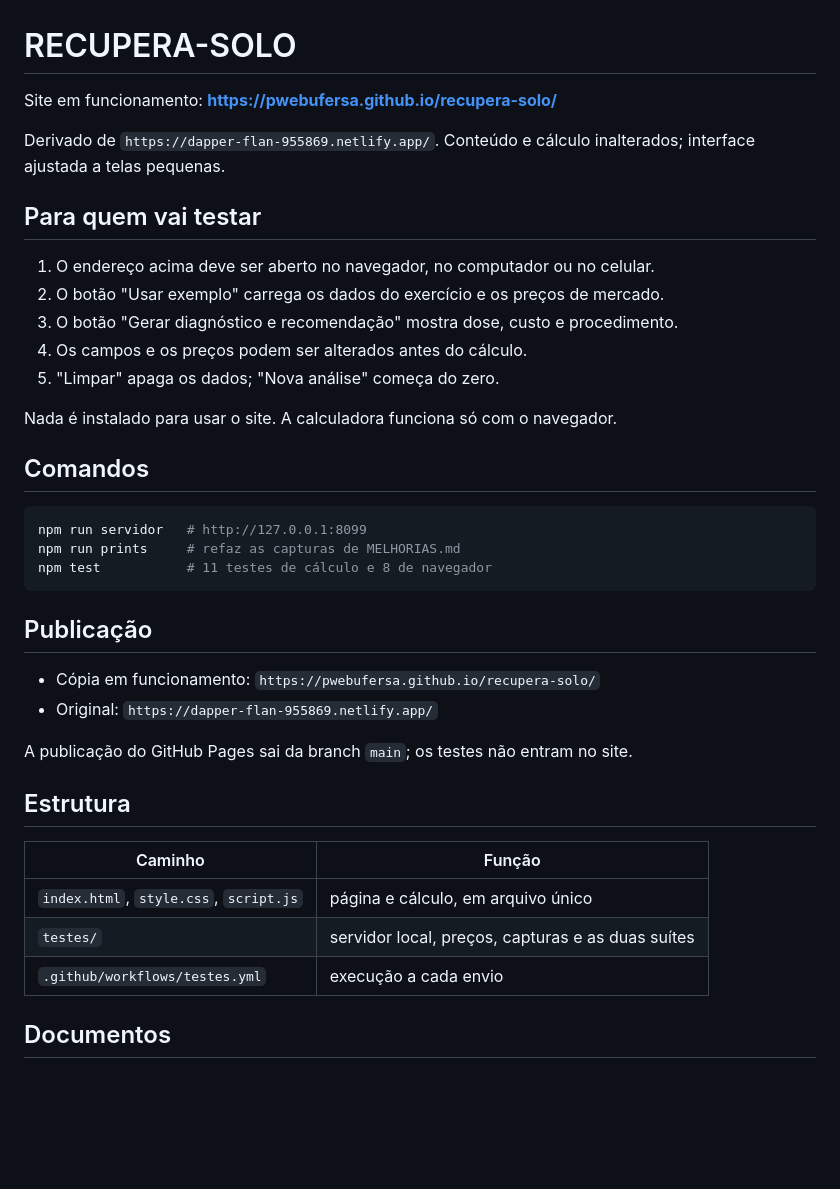
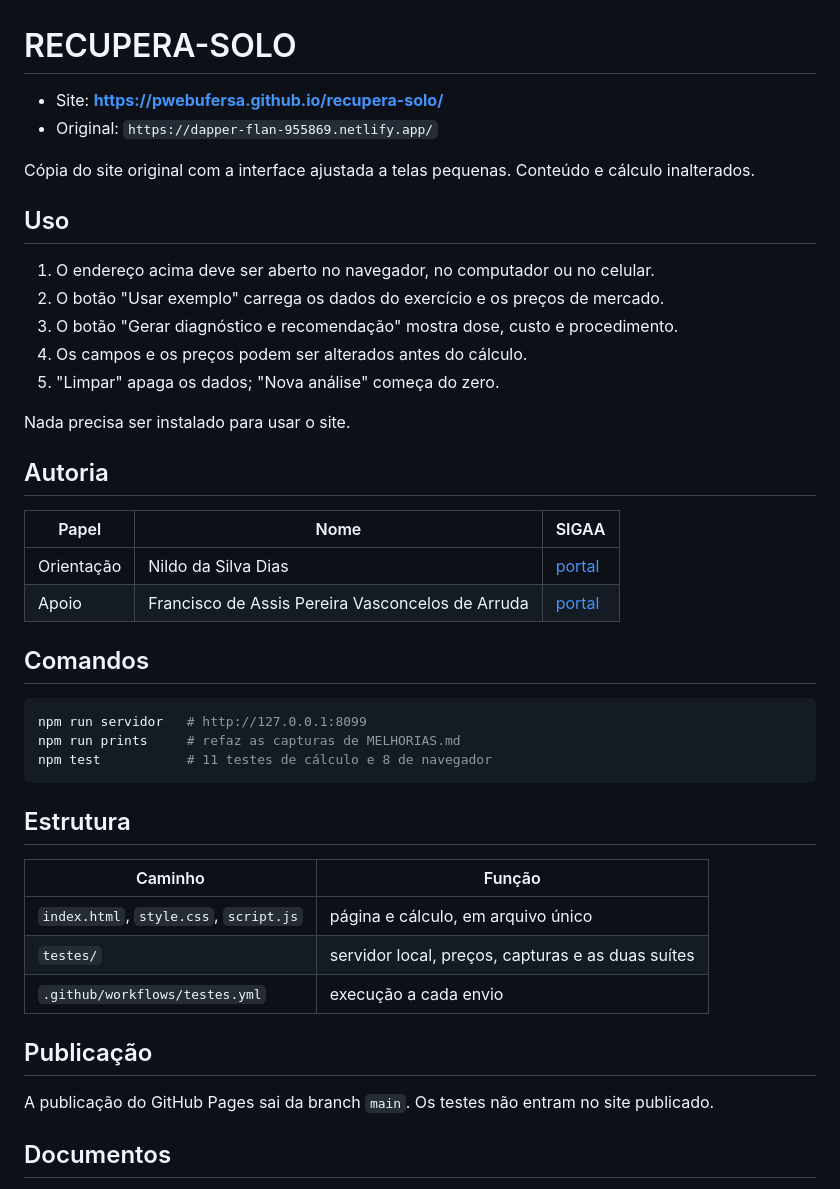
Before and after one commit to pwebufersa/recupera-solo, a Markdown page: README.md, the part around the change. Drawn GitHub-style; blank space fills up the shorter version.

Commit message:
Autoria com links do SIGAA e documentação refeita

````diff
--- a/README.md
+++ b/README.md
@@ -1,11 +1,12 @@
 # RECUPERA-SOLO
 
-Site em funcionamento: **https://pwebufersa.github.io/recupera-solo/**
+- Site: **https://pwebufersa.github.io/recupera-solo/**
+- Original: `https://dapper-flan-955869.netlify.app/`
 
-Derivado de `https://dapper-flan-955869.netlify.app/`. Conteúdo e cálculo
-inalterados; interface ajustada a telas pequenas.
+Cópia do site original com a interface ajustada a telas pequenas. Conteúdo e
+cálculo inalterados.
 
-## Para quem vai testar
+## Uso
 
 1. O endereço acima deve ser aberto no navegador, no computador ou no celular.
 2. O botão "Usar exemplo" carrega os dados do exercício e os preços de mercado.
@@ -13,7 +14,14 @@ inalterados; interface ajustada a telas pequenas.
 4. Os campos e os preços podem ser alterados antes do cálculo.
 5. "Limpar" apaga os dados; "Nova análise" começa do zero.
 
-Nada é instalado para usar o site. A calculadora funciona só com o navegador.
+Nada precisa ser instalado para usar o site.
+
+## Autoria
+
+| Papel | Nome | SIGAA |
+|---|---|---|
+| Orientação | Nildo da Silva Dias | [portal](https://sigaa.ufersa.edu.br/sigaa/public/docente/portal.jsf?siape=1505717) |
+| Apoio | Francisco de Assis Pereira Vasconcelos de Arruda | [portal](https://sigaa.ufersa.edu.br/sigaa/public/docente/portal.jsf?siape=1817174) |
 
 ## Comandos
 
@@ -23,13 +31,6 @@ npm run prints     # refaz as capturas de MELHORIAS.md
 npm test           # 11 testes de cálculo e 8 de navegador
 ```
 
-## Publicação
-
-- Cópia em funcionamento: `https://pwebufersa.github.io/recupera-solo/`
-- Original: `https://dapper-flan-955869.netlify.app/`
-
-A publicação do GitHub Pages sai da branch `main`; os testes não entram no site.
-
 ## Estrutura
 
 | Caminho | Função |
@@ -38,6 +39,11 @@ A publicação do GitHub Pages sai da branch `main`; os testes não entram no si
 | `testes/` | servidor local, preços, capturas e as duas suítes |
 | `.github/workflows/testes.yml` | execução a cada envio |
 
+## Publicação
+
+A publicação do GitHub Pages sai da branch `main`. Os testes não entram no site
+publicado.
+
 ## Documentos
 
 - [MELHORIAS.md](MELHORIAS.md): mudanças na tela, com capturas.
````
Also changed, not shown: MELHORIAS.md (+2 -1 lines), prints/depois-celular.png, prints/depois-desktop.png, prints/depois-resultados-celular.png, 2 other files.
